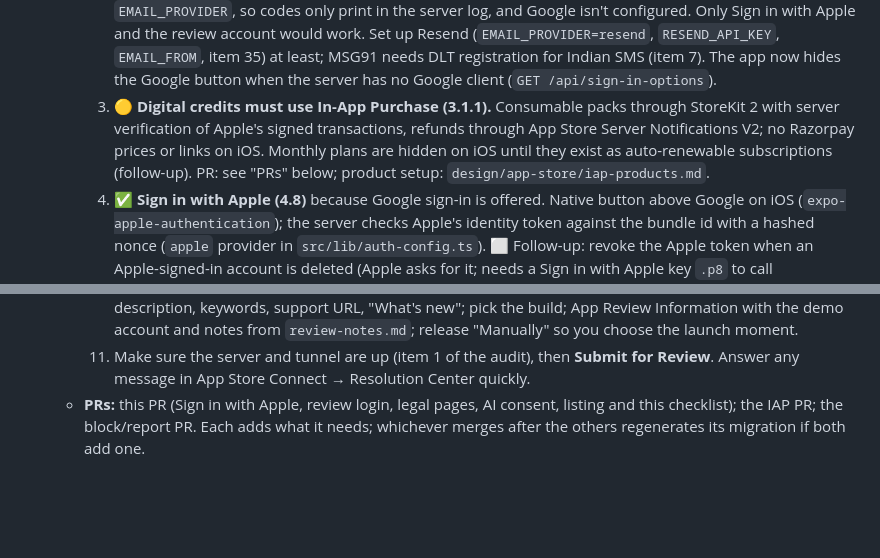
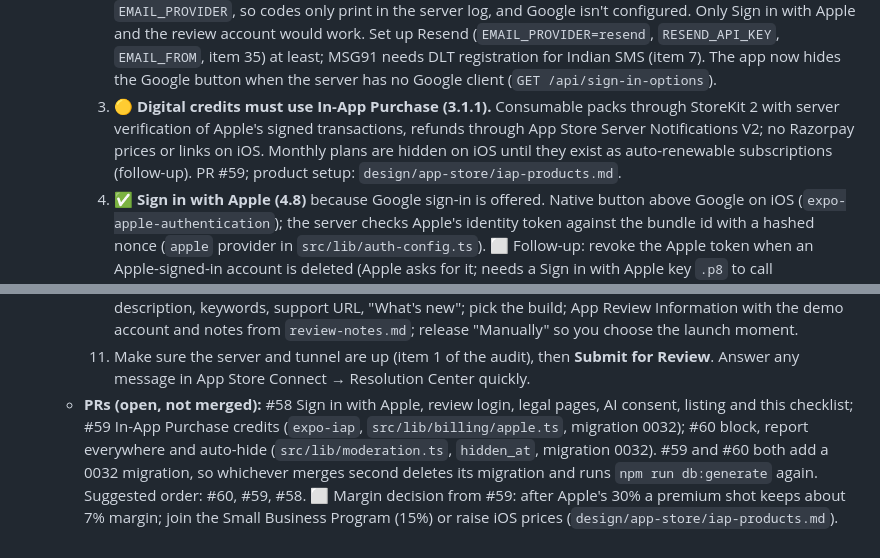
Before and after one commit to rajnishh/MockMateAI, a Markdown page: story-film/docs/PLAN.md, 2 parts joined by grey strips. GitHub-like rendering; blank space fills up the shorter version.

Commit message:
PLAN item 48: link the IAP (#59) and block/report (#60) PRs and their merge order
Co-Authored-By: Claude Opus 5.5 <noreply@anthropic.com>

```diff
--- a/story-film/docs/PLAN.md
+++ b/story-film/docs/PLAN.md
@@ -552,7 +552,7 @@ Prices move monthly; waoowaoo and several other licenses unverified; EvoLink is
     - **Audit against the App Review Guidelines, most serious first** (✅ fixed in code, 🟡 fixed in an open PR, ⬜ owner's to do):
       1. ⬜ **Server must be up for review and after (2.1).** Today it's the owner's Mac behind a Cloudflare tunnel. A sleeping Mac, a restart or a dropped tunnel during the 1–3 day review is an instant rejection, and after launch every user depends on it. Minimum: keep the Mac on power with sleep off (`caffeinate -dims` or System Settings), run the tunnel as a service, and add a free uptime monitor on `https://reelkar.istari-ai.dev/api/health` that alerts the owner. Better before a public launch: move to the Docker Compose server in `deploy/` (item 24).
       2. ⬜ **Real users can't receive sign-in codes yet.** The live server has `SMS_PROVIDER=console` and no `EMAIL_PROVIDER`, so codes only print in the server log, and Google isn't configured. Only Sign in with Apple and the review account would work. Set up Resend (`EMAIL_PROVIDER=resend`, `RESEND_API_KEY`, `EMAIL_FROM`, item 35) at least; MSG91 needs DLT registration for Indian SMS (item 7). The app now hides the Google button when the server has no Google client (`GET /api/sign-in-options`).
-      3. 🟡 **Digital credits must use In-App Purchase (3.1.1).** Consumable packs through StoreKit 2 with server verification of Apple's signed transactions, refunds through App Store Server Notifications V2; no Razorpay prices or links on iOS. Monthly plans are hidden on iOS until they exist as auto-renewable subscriptions (follow-up). PR: see "PRs" below; product setup: `design/app-store/iap-products.md`.
+      3. 🟡 **Digital credits must use In-App Purchase (3.1.1).** Consumable packs through StoreKit 2 with server verification of Apple's signed transactions, refunds through App Store Server Notifications V2; no Razorpay prices or links on iOS. Monthly plans are hidden on iOS until they exist as auto-renewable subscriptions (follow-up). PR #59; product setup: `design/app-store/iap-products.md`.
       4. ✅ **Sign in with Apple (4.8)** because Google sign-in is offered. Native button above Google on iOS (`expo-apple-authentication`); the server checks Apple's identity token against the bundle id with a hashed nonce (`apple` provider in `src/lib/auth-config.ts`). ⬜ Follow-up: revoke the Apple token when an Apple-signed-in account is deleted (Apple asks for it; needs a Sign in with Apple key `.p8` to call `appleid.apple.com/auth/revoke`).
       5. 🟡 **User-generated content (1.2):** report on every public song, recipe, gift and Jugalbandi in the app; block a creator (hides their content and stops their gifts and invites); content reported by 3 people, or once for child safety, hides itself until reviewed; Terms with zero tolerance accepted on the first screens. ✅ in this PR: `/terms` with the community rules, linked from Welcome and Settings. ⬜ The owner must actually review reports within 24 hours (the notes promise it).
       6. ✅ **Third-party AI disclosure and permission (5.1.2(i), Nov 2025).** One-time "Reelkar makes things with AI" screen after sign-in names the AI services and what goes to them; declining signs out (`mobile/src/components/ai-consent.tsx`). AI-made content is already labelled and C2PA-signed (items 11, 13); voice cloning needs recorded consent (item 15).
@@ -575,4 +575,4 @@ Prices move monthly; waoowaoo and several other licenses unverified; EvoLink is
       9. **TestFlight:** add yourself as an internal tester, install on your iPhones over the current app, check sign-in with Apple, a sandbox purchase (Settings → App Store → Sandbox Account), Report/Block, and that OTA updates arrive.
       10. **Version 1.0 page:** screenshots from `design/app-store/screenshots/6.9` (and `6.5`), promotional text, description, keywords, support URL, "What's new"; pick the build; App Review Information with the demo account and notes from `review-notes.md`; release "Manually" so you choose the launch moment.
       11. Make sure the server and tunnel are up (item 1 of the audit), then **Submit for Review**. Answer any message in App Store Connect → Resolution Center quickly.
-    - **PRs:** this PR (Sign in with Apple, review login, legal pages, AI consent, listing and this checklist); the IAP PR; the block/report PR. Each adds what it needs; whichever merges after the others regenerates its migration if both add one.
+    - **PRs (open, not merged):** #58 Sign in with Apple, review login, legal pages, AI consent, listing and this checklist; #59 In-App Purchase credits (`expo-iap`, `src/lib/billing/apple.ts`, migration 0032); #60 block, report everywhere and auto-hide (`src/lib/moderation.ts`, `hidden_at`, migration 0032). #59 and #60 both add a 0032 migration, so whichever merges second deletes its migration and runs `npm run db:generate` again. Suggested order: #60, #59, #58. ⬜ Margin decision from #59: after Apple's 30% a premium shot keeps about 7% margin; join the Small Business Program (15%) or raise iOS prices (`design/app-store/iap-products.md`).
```
